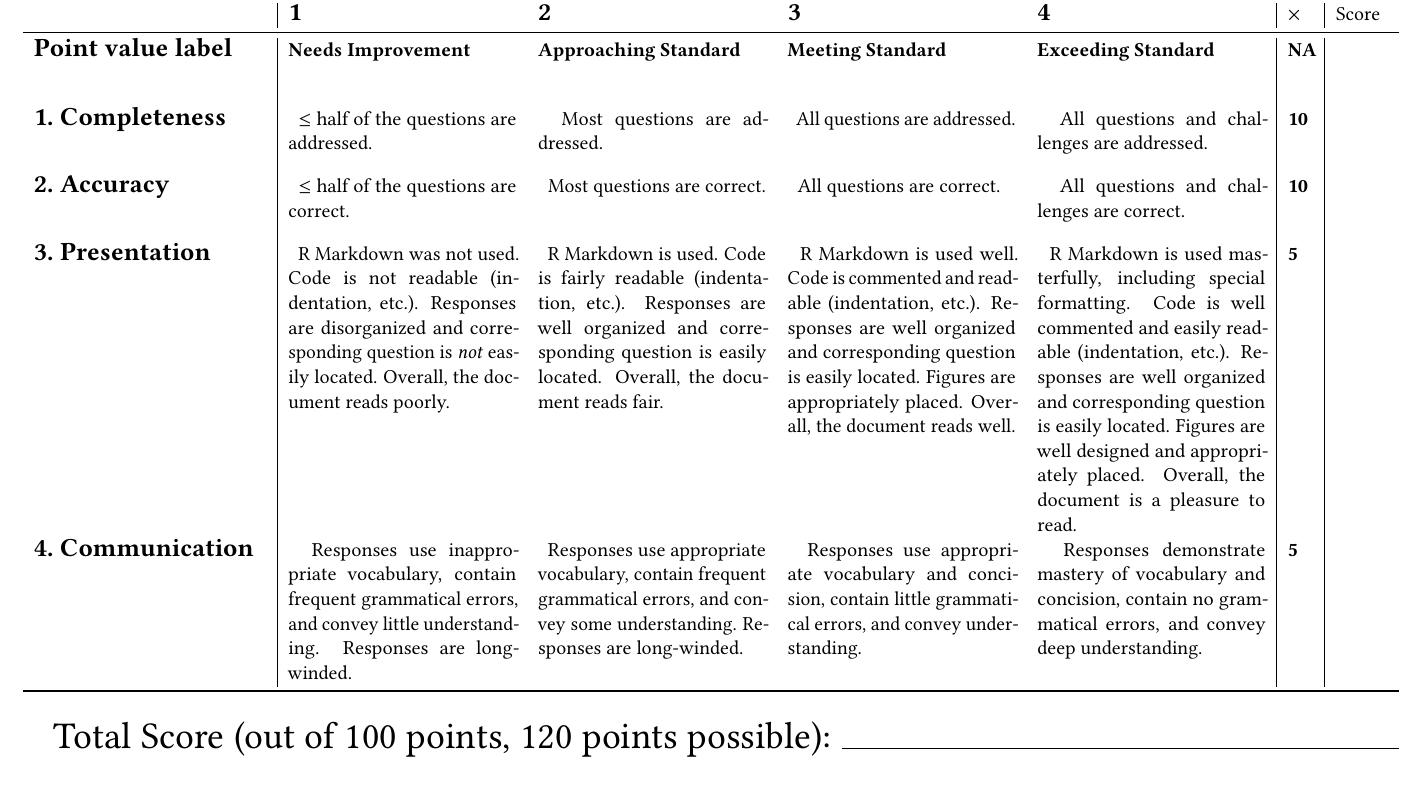
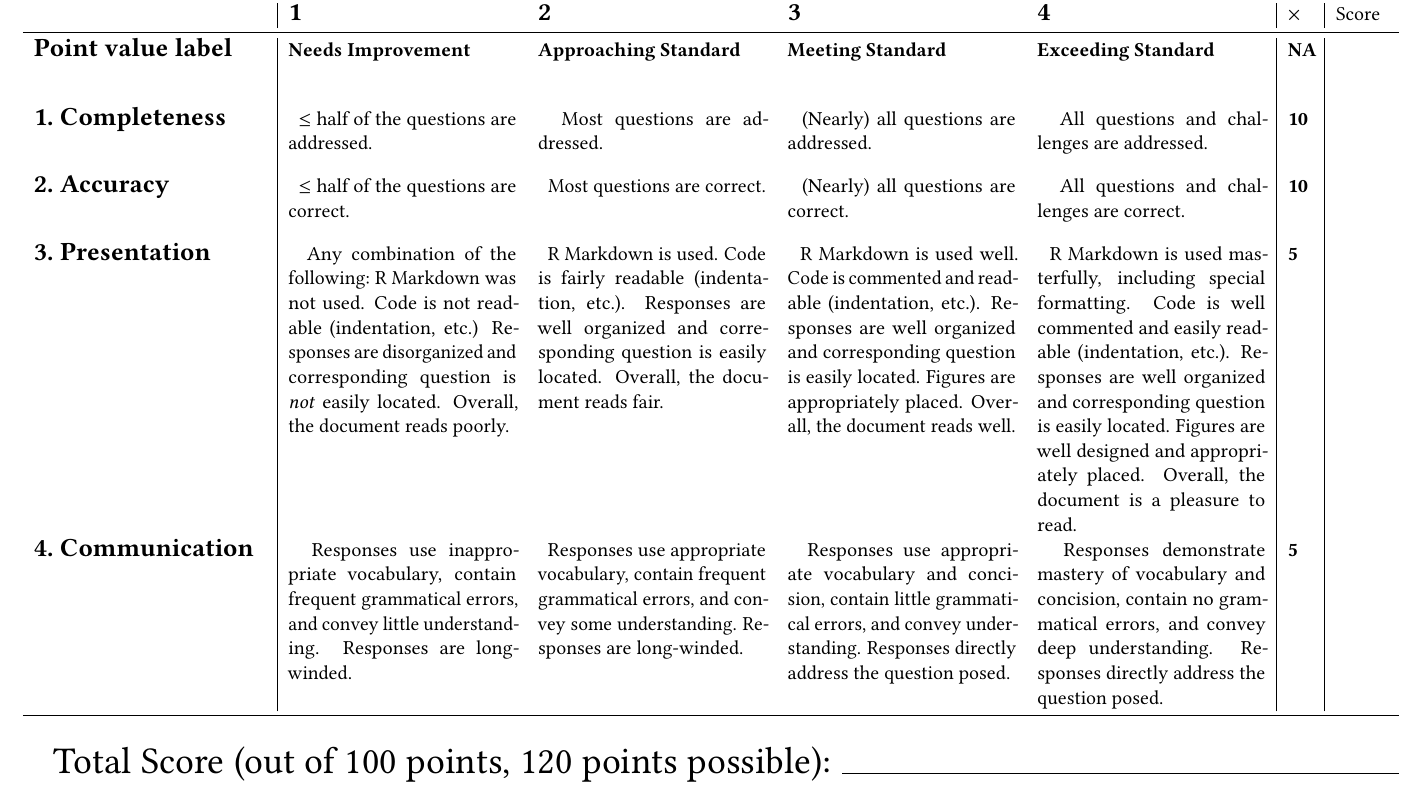
Before and after one commit to grizant/STAT445, a LaTeX book (rubrics/lab_rubric.tex): part of the page, cut so that both start at the same text. Compiled offline with pdfLaTeX.

Commit message:
update lab rubric after grading lab 01

```diff
--- a/rubrics/lab_rubric.tex
+++ b/rubrics/lab_rubric.tex
@@ -49,7 +49,7 @@
       Most questions are addressed.
     }
     \rubricdesc{}{
-      All questions are addressed.
+      (Nearly) all questions are addressed.
     }
     \rubricdesc{}{
       All questions and challenges are addressed.
@@ -66,7 +66,7 @@
       Most questions are correct.
     }
     \rubricdesc{}{
-      All questions are correct.
+      (Nearly) all questions are correct.
     }
     \rubricdesc{}{
       All questions and challenges are correct.
@@ -76,7 +76,7 @@
     %% Category 3
     \rubriccat{3.~Presentation}{
     \rubricdesc{}{
-      R Markdown was not used. Code is not readable (indentation, etc.). Responses are disorganized and corresponding question is \emph{not} easily located. Overall, the document reads poorly.
+      Any combination of the following:~R Markdown was not used. Code is not readable (indentation, etc.) Responses are disorganized and corresponding question is \emph{not} easily located. Overall, the document reads poorly.
     }
     \rubricdesc{}{
       R Markdown is used. Code is fairly readable (indentation, etc.). Responses are well organized and corresponding question is easily located. Overall, the document  reads fair.
@@ -99,10 +99,10 @@
        Responses use appropriate vocabulary, contain frequent grammatical errors, and convey some understanding. Responses are long-winded.
     }
     \rubricdesc{}{
-       Responses use appropriate vocabulary and concision, contain little grammatical errors, and convey understanding.
+       Responses use appropriate vocabulary and concision, contain little grammatical errors, and convey understanding. Responses directly address the question posed.
     }
     \rubricdesc{}{
-      Responses demonstrate mastery of vocabulary and concision, contain no grammatical errors, and convey deep understanding.
+      Responses demonstrate mastery of vocabulary and concision, contain no grammatical errors, and convey deep understanding. Responses directly address the question posed.
     }
     \rubrictimes{5}
   }
```
Also changed, not shown: rubrics/lab_rubric.pdf.
